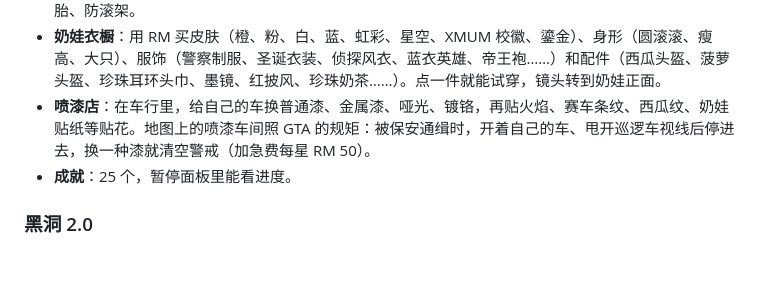
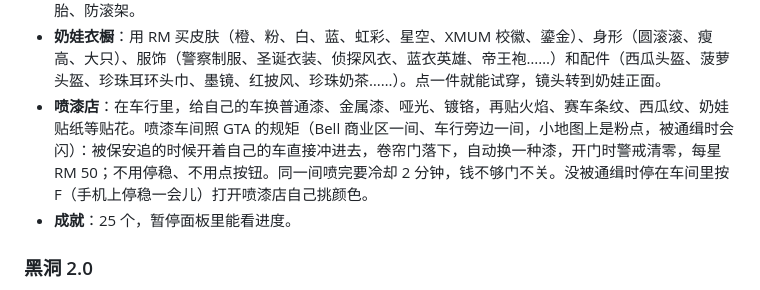
Before and after one commit to iZHENGjy/xmum-campus, a Markdown page: README.md, the part around the change. Drawn GitHub-style; blank space fills up the shorter version.

```diff
--- a/README.md
+++ b/README.md
@@ -76,7 +76,7 @@
 - **跨区外卖**：校外多了星爸爸咖啡、KIP 美食广场两个取餐点；出入校门的单按路程加报酬。
 - **XMUM 车行**：用攒的钱买车。车名全是谐音恶搞，比如兰博鸡尼、玛莎拉弟 GT。还可以改装引擎、轮胎、防滚架。
 - **奶娃衣橱**：用 RM 买皮肤（橙、粉、白、蓝、虹彩、星空、XMUM 校徽、鎏金）、身形（圆滚滚、瘦高、大只）、服饰（警察制服、圣诞衣装、侦探风衣、蓝衣英雄、帝王袍……）和配件（西瓜头盔、菠萝头盔、珍珠耳环头巾、墨镜、红披风、珍珠奶茶……）。点一件就能试穿，镜头转到奶娃正面。
-- **喷漆店**：在车行里，给自己的车换普通漆、金属漆、哑光、镀铬，再贴火焰、赛车条纹、西瓜纹、奶娃贴纸等贴花。地图上的喷漆车间照 GTA 的规矩：被保安通缉时，开着自己的车、甩开巡逻车视线后停进去，换一种漆就清空警戒（加急费每星 RM 50）。
+- **喷漆店**：在车行里，给自己的车换普通漆、金属漆、哑光、镀铬，再贴火焰、赛车条纹、西瓜纹、奶娃贴纸等贴花。喷漆车间照 GTA 的规矩（Bell 商业区一间、车行旁边一间，小地图上是粉点，被通缉时会闪）：被保安追的时候开着自己的车直接冲进去，卷帘门落下，自动换一种漆，开门时警戒清零，每星 RM 50；不用停稳、不用点按钮。同一间喷完要冷却 2 分钟，钱不够门不关。没被通缉时停在车间里按 F（手机上停稳一会儿）打开喷漆店自己挑颜色。
 - **成就**：25 个，暂停面板里能看进度。
 
 ### 黑洞 2.0
```
Also changed, not shown: docs/screenshots/spray-bell.jpg (added), docs/screenshots/spray-inside.jpg (added), docs/screenshots/spray-phone.jpg (added), docs/screenshots/spray-shutter.jpg (added), 3 other files.
